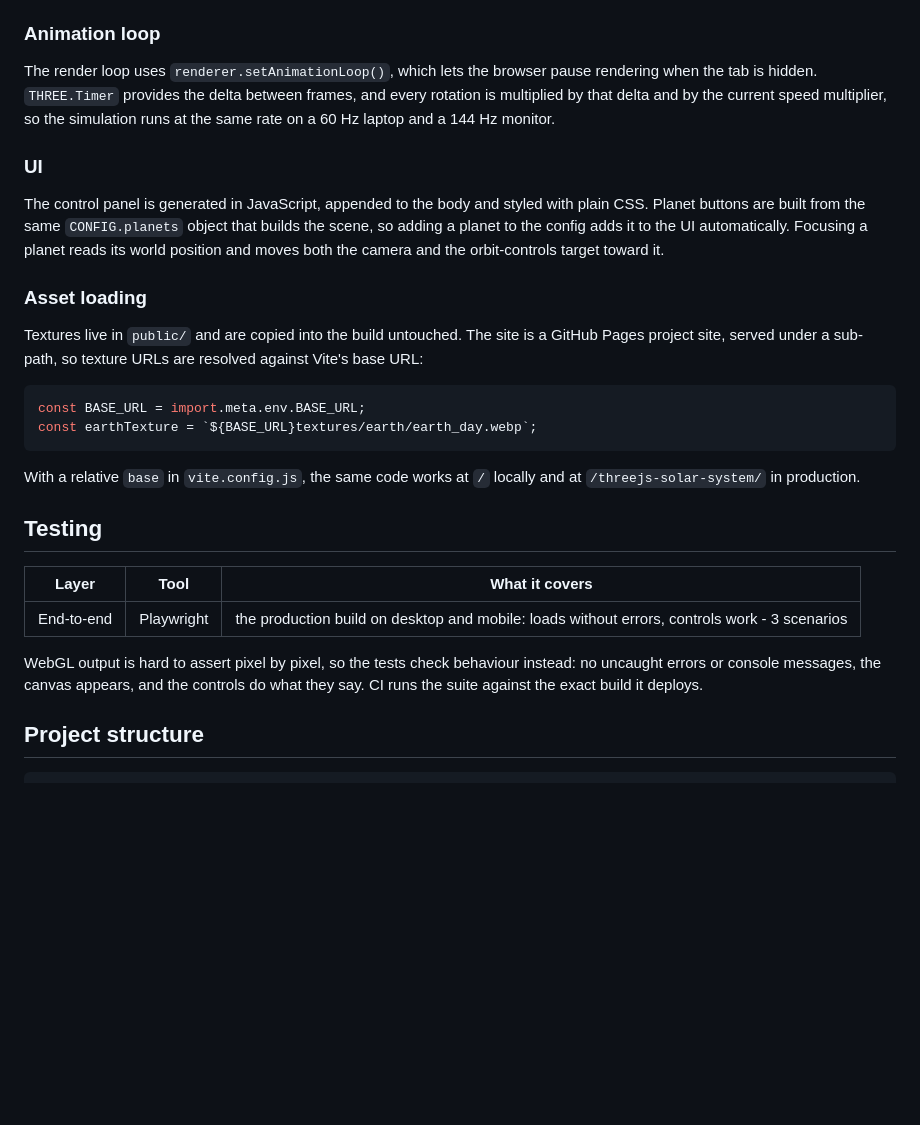
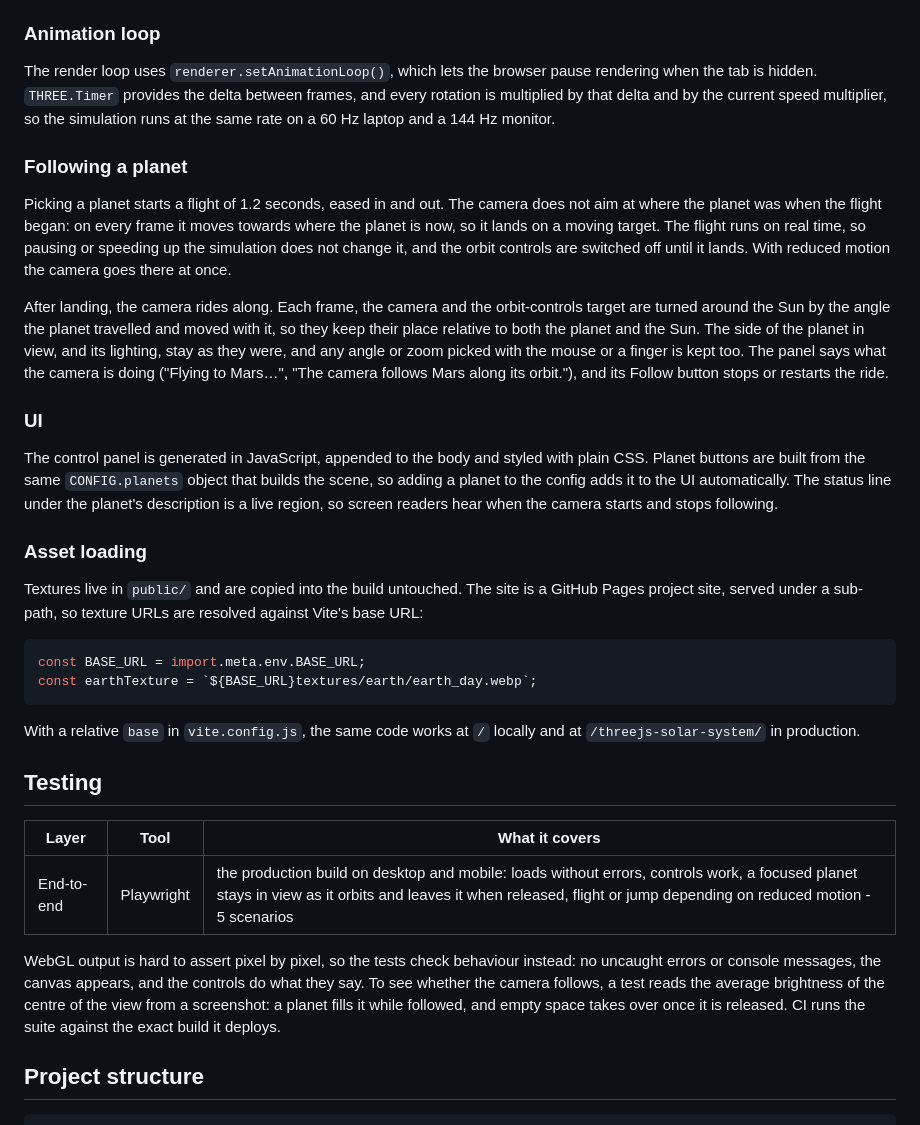
Before and after one commit to stiutin/threejs-solar-system, a Markdown page: README.md, the part around the change printed below. GitHub-like rendering; blank space fills up the shorter version.

```diff
--- a/README.md
+++ b/README.md
@@ -62,9 +63,15 @@ Positions are generated on a sphere of fixed radius using uniformly distributed
 
 The render loop uses `renderer.setAnimationLoop()`, which lets the browser pause rendering when the tab is hidden. `THREE.Timer` provides the delta between frames, and every rotation is multiplied by that delta and by the current speed multiplier, so the simulation runs at the same rate on a 60 Hz laptop and a 144 Hz monitor.
 
+### Following a planet
+
+Picking a planet starts a flight of 1.2 seconds, eased in and out. The camera does not aim at where the planet was when the flight began: on every frame it moves towards where the planet is now, so it lands on a moving target. The flight runs on real time, so pausing or speeding up the simulation does not change it, and the orbit controls are switched off until it lands. With reduced motion the camera goes there at once.
+
+After landing, the camera rides along. Each frame, the camera and the orbit-controls target are turned around the Sun by the angle the planet travelled and moved with it, so they keep their place relative to both the planet and the Sun. The side of the planet in view, and its lighting, stay as they were, and any angle or zoom picked with the mouse or a finger is kept too. The panel says what the camera is doing ("Flying to Mars…", "The camera follows Mars along its orbit."), and its Follow button stops or restarts the ride.
+
 ### UI
 
-The control panel is generated in JavaScript, appended to the body and styled with plain CSS. Planet buttons are built from the same `CONFIG.planets` object that builds the scene, so adding a planet to the config adds it to the UI automatically. Focusing a planet reads its world position and moves both the camera and the orbit-controls target toward it.
+The control panel is generated in JavaScript, appended to the body and styled with plain CSS. Planet buttons are built from the same `CONFIG.planets` object that builds the scene, so adding a planet to the config adds it to the UI automatically. The status line under the planet's description is a live region, so screen readers hear when the camera starts and stops following.
 
 ### Asset loading
 
@@ -79,11 +86,11 @@ With a relative `base` in `vite.config.js`, the same code works at `/` locally a
 
 ## Testing
 
-| Layer      | Tool       | What it covers                                                                                |
-| ---------- | ---------- | --------------------------------------------------------------------------------------------- |
-| End-to-end | Playwright | the production build on desktop and mobile: loads without errors, controls work - 3 scenarios |
+| Layer      | Tool       | What it covers                                                                                                                                                                                                     |
+| ---------- | ---------- | ------------------------------------------------------------------------------------------------------------------------------------------------------------------------------------------------------------------ |
+| End-to-end | Playwright | the production build on desktop and mobile: loads without errors, controls work, a focused planet stays in view as it orbits and leaves it when released, flight or jump depending on reduced motion - 5 scenarios |
 
-WebGL output is hard to assert pixel by pixel, so the tests check behaviour instead: no uncaught errors or console messages, the canvas appears, and the controls do what they say. CI runs the suite against the exact build it deploys.
+WebGL output is hard to assert pixel by pixel, so the tests check behaviour instead: no uncaught errors or console messages, the canvas appears, and the controls do what they say. To see whether the camera follows, a test reads the average brightness of the centre of the view from a screenshot: a planet fills it while followed, and empty space takes over once it is released. CI runs the suite against the exact build it deploys.
 
 ## Project structure
 
```
Also changed, not shown: other parts of README.md (+2 -2 lines), CLAUDE.md (+4 -5 lines), .github/screenshots/desktop.png, .github/screenshots/mobile.png, .github/screenshots/saturn.png.
